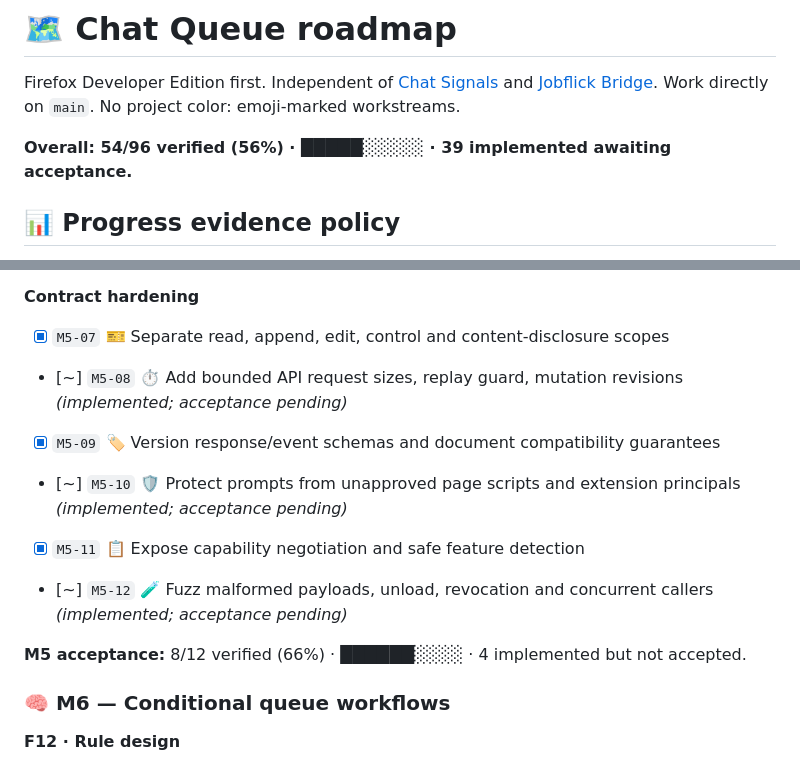
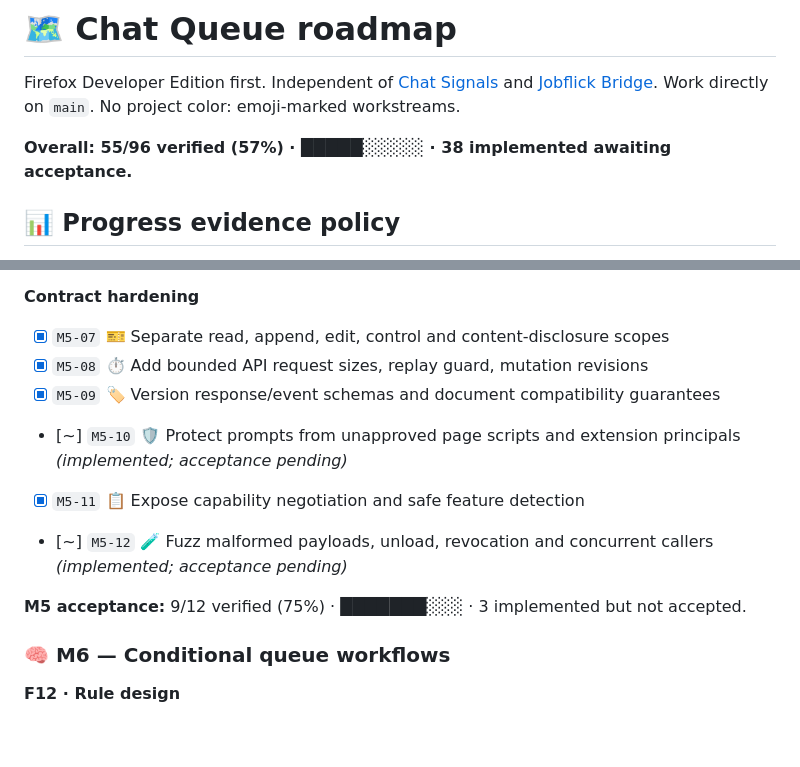
Before and after one commit to sguzman/chat-queue, a Markdown page: ROADMAP.md, 2 parts joined by grey strips. Drawn GitHub-style; blank space fills up the shorter version.

Commit message:
Regenerate roadmap with verified sequenced external API replay boundary

```diff
--- a/ROADMAP.md
+++ b/ROADMAP.md
@@ -2,7 +2,7 @@
 
 Firefox Developer Edition first. Independent of [Chat Signals](https://github.com/sguzman/chat-signals) and [Jobflick Bridge](https://github.com/sguzman/jobflick-bridge). Work directly on `main`. No project color: emoji-marked workstreams.
 
-**Overall: 54/96 verified (56%) · █████░░░░░ · 39 implemented awaiting acceptance.**
+**Overall: 55/96 verified (57%) · █████░░░░░ · 38 implemented awaiting acceptance.**
 
 ## 📊 Progress evidence policy
 
@@ -165,13 +165,13 @@ Firefox Developer Edition first. Independent of [Chat Signals](https://github.co
 **Contract hardening**
 
 - [x] `M5-07` 🎫 Separate read, append, edit, control and content-disclosure scopes
-- [~] `M5-08` ⏱️ Add bounded API request sizes, replay guard, mutation revisions _(implemented; acceptance pending)_
+- [x] `M5-08` ⏱️ Add bounded API request sizes, replay guard, mutation revisions
 - [x] `M5-09` 🏷️ Version response/event schemas and document compatibility guarantees
 - [~] `M5-10` 🛡️ Protect prompts from unapproved page scripts and extension principals _(implemented; acceptance pending)_
 - [x] `M5-11` 📋 Expose capability negotiation and safe feature detection
 - [~] `M5-12` 🧪 Fuzz malformed payloads, unload, revocation and concurrent callers _(implemented; acceptance pending)_
 
-**M5 acceptance:** 8/12 verified (66%) · ██████░░░░ · 4 implemented but not accepted.
+**M5 acceptance:** 9/12 verified (75%) · ███████░░░ · 3 implemented but not accepted.
 
 ### 🧠 M6 — Conditional queue workflows
 
```
